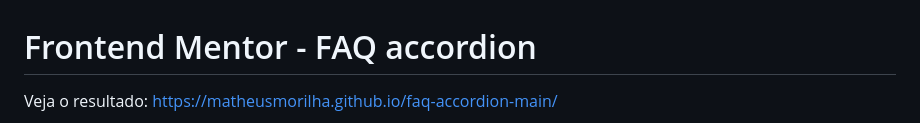
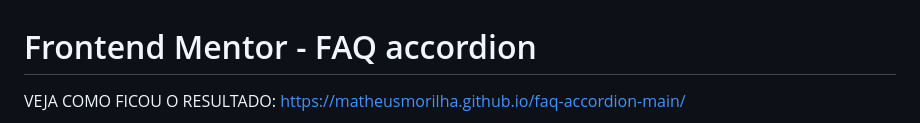
Before and after one commit to MatheusMorilha/faq-accordion-main, a Markdown page: README.md, the part around the change. Drawn GitHub-style.

```diff
--- a/README.md
+++ b/README.md
@@ -1,5 +1,7 @@
 # Frontend Mentor - FAQ accordion
-Veja o resultado: https://matheusmorilha.github.io/faq-accordion-main/
+
+VEJA COMO FICOU O RESULTADO: https://matheusmorilha.github.io/faq-accordion-main/
+
 ![Design preview for the FAQ accordion coding challenge](./design/desktop-preview.jpg)
 
 ## Welcome! 👋
```
